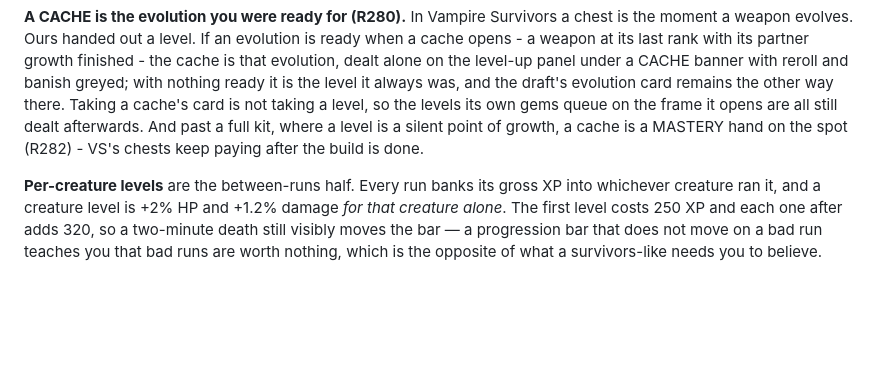
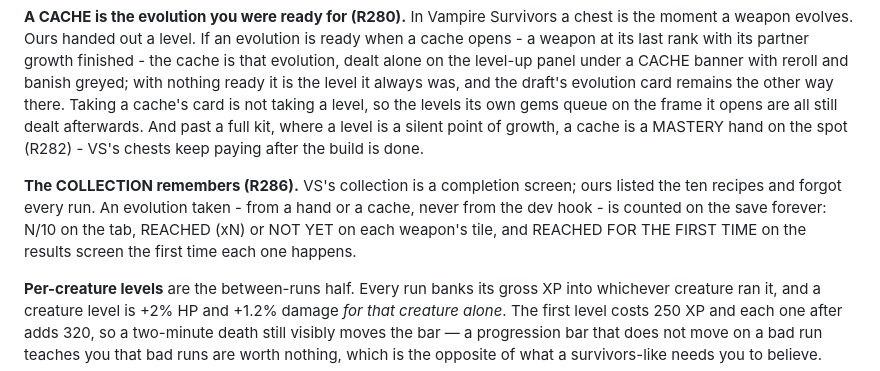
Before and after one commit to srobster22-rob/estate-liquidators, a Markdown page: bonkhorde/README.md, the part around the change. Drawn GitHub-style; blank space fills up the shorter version.

Commit message:
R286: the README note
Co-Authored-By: Claude Fable 5.1 <noreply@anthropic.com>
Claude-Session: https://claude.ai/code/session_01DPKQDMjEWj7M6TpNt7Ab3w

```diff
--- a/bonkhorde/README.md
+++ b/bonkhorde/README.md
@@ -689,6 +689,11 @@ was, and the draft's evolution card remains the other way there. Taking a cache'
 level, so the levels its own gems queue on the frame it opens are all still dealt afterwards. And past a full kit,
 where a level is a silent point of growth, a cache is a MASTERY hand on the spot (R282) - VS's chests
 keep paying after the build is done.
+
+**The COLLECTION remembers (R286).** VS's collection is a completion screen; ours listed the ten
+recipes and forgot every run. An evolution taken - from a hand or a cache, never from the dev hook -
+is counted on the save forever: N/10 on the tab, REACHED (xN) or NOT YET on each weapon's tile, and
+REACHED FOR THE FIRST TIME on the results screen the first time each one happens.
 
 **Per-creature levels** are the between-runs half. Every run banks its gross XP into whichever
 creature ran it, and a creature level is +2% HP and +1.2% damage *for that creature alone*. The
```
